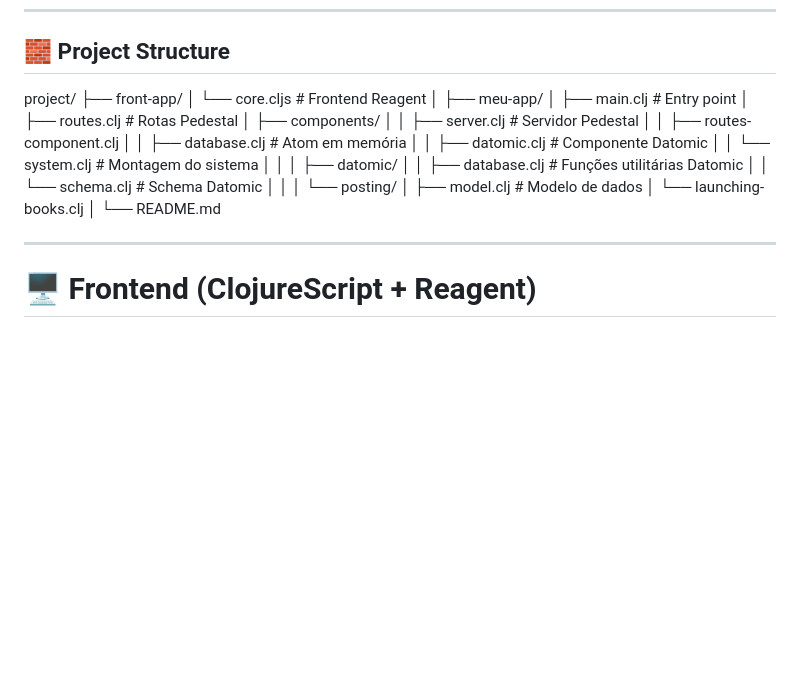
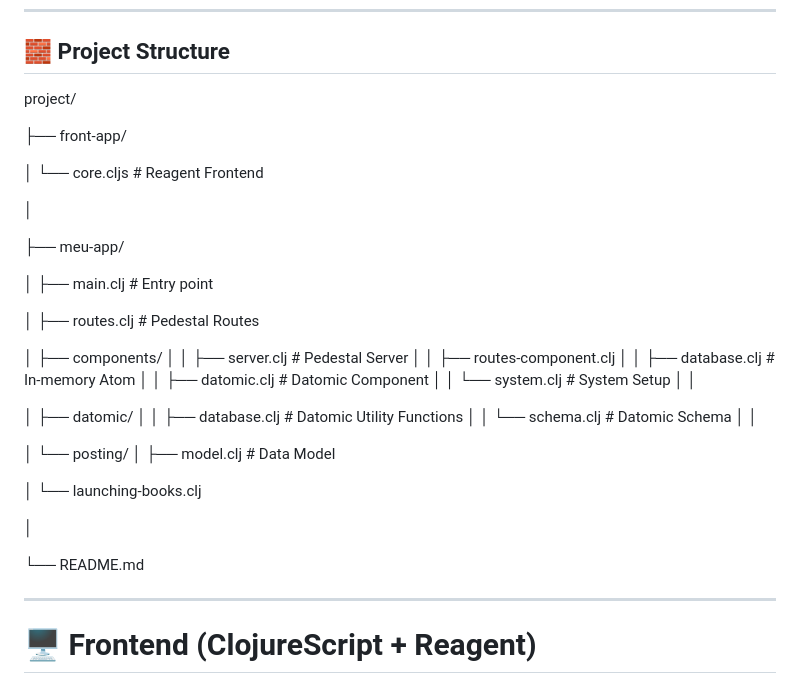
Before and after one commit to rodwanz/Desafio_Clojure_Meu_App, a Markdown page: README.md, the part around the change. GitHub-like rendering; blank space fills up the shorter version.

```diff
--- a/README.md
+++ b/README.md
@@ -30,28 +30,40 @@ The user registers **Author** and **Book**, and the data is sent to the backend
 ## 🧱 Project Structure
 
 project/
- ├── front-app/
- │    └── core.cljs              # Frontend Reagent
- │
- ├── meu-app/
- │    ├── main.clj               # Entry point
- │    ├── routes.clj             # Rotas Pedestal
- │    ├── components/
- │    │     ├── server.clj       # Servidor Pedestal
- │    │     ├── routes-component.clj
- │    │     ├── database.clj     # Atom em memória
- │    │     ├── datomic.clj      # Componente Datomic
- │    │     └── system.clj       # Montagem do sistema
- │    │
- │    ├── datomic/
- │    │     ├── database.clj     # Funções utilitárias Datomic
- │    │     └── schema.clj       # Schema Datomic
- │    │
- │    └── posting/
- │          ├── model.clj        # Modelo de dados
- │          └── launching-books.clj
- │
- └── README.md
+
+├── front-app/
+
+│ └── core.cljs # Reagent Frontend
+
+│
+
+├── meu-app/
+
+│ ├── main.clj # Entry point
+
+│ ├── routes.clj # Pedestal Routes
+
+│ ├── components/
+│ │ ├── server.clj # Pedestal Server
+│ │ ├── routes-component.clj
+│ │ ├── database.clj # In-memory Atom
+│ │ ├── datomic.clj # Datomic Component
+│ │ └── system.clj # System Setup
+│ │
+
+│ ├── datomic/
+│ │ ├── database.clj # Datomic Utility Functions
+│ │ └── schema.clj # Datomic Schema
+│ │
+
+│ └── posting/
+│ ├── model.clj # Data Model
+
+│ └── launching-books.clj
+
+│
+
+└── README.md
 
 
 ------------------------------------------------------------------------
```
